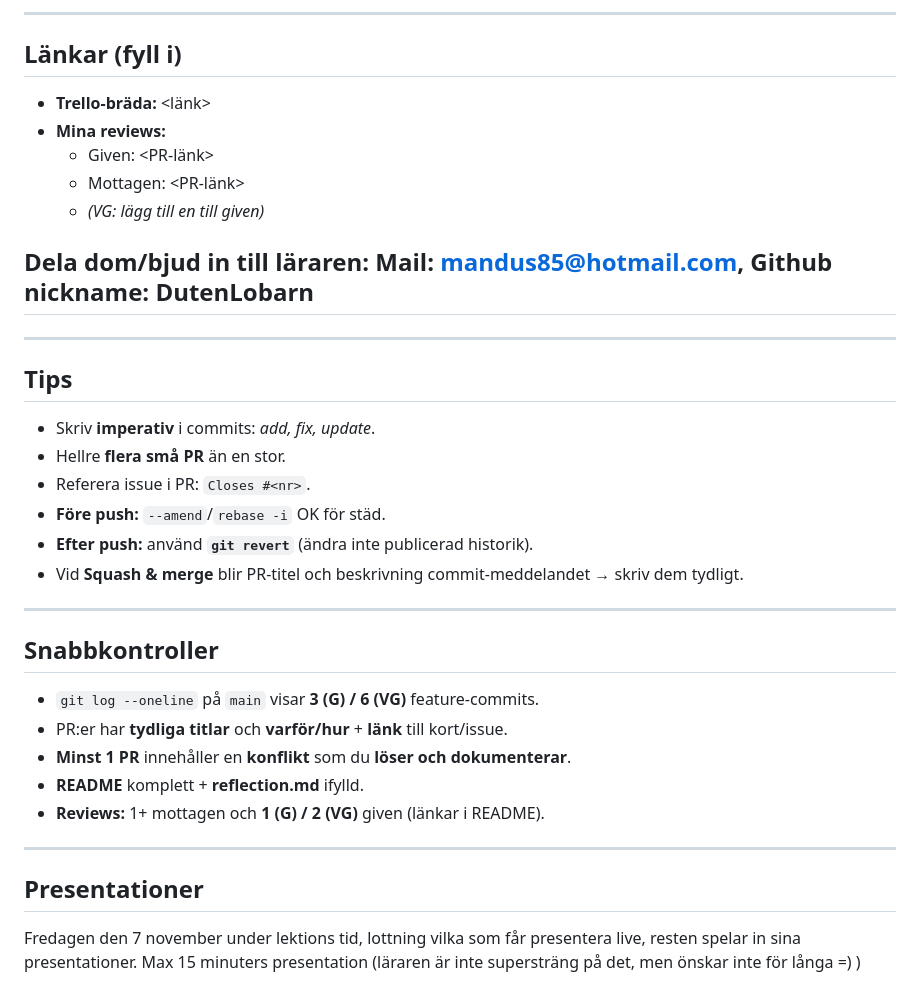
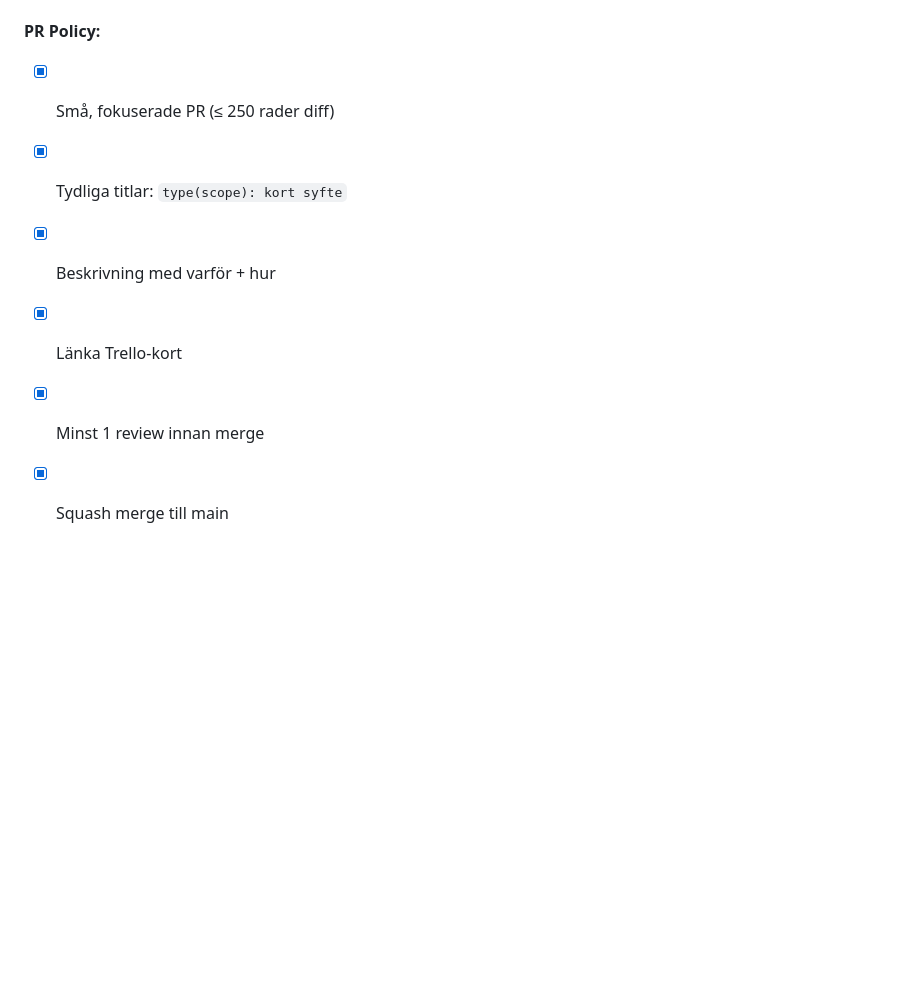
Before and after one commit to moodyambr/Individuell-examination-Git-Agilt, a Markdown page: README.md, the part around one of its changes. Drawn GitHub-style; blank space fills up the shorter version.

```diff
--- a/README.md
+++ b/README.md
@@ -132,37 +100,8 @@ Spara. Klart!
 
----
-
-## Länkar (fyll i)
-- **Trello-bräda:** <länk>
-- **Mina reviews:**
-  - Given: <PR-länk>
-  - Mottagen: <PR-länk>
-  - *(VG: lägg till en till given)*
-
-## Dela dom/bjud in till läraren: Mail: mandus85@hotmail.com, Github nickname: DutenLobarn
-
----
-
-## Tips
-- Skriv **imperativ** i commits: *add, fix, update*.
-- Hellre **flera små PR** än en stor.
-- Referera issue i PR: `Closes #<nr>`.
-- **Före push:** `--amend`/`rebase -i` OK för städ.
-- **Efter push:** använd **`git revert`** (ändra inte publicerad historik).
-- Vid **Squash & merge** blir PR-titel och beskrivning commit-meddelandet → skriv dem tydligt.
-
----
-
-## Snabbkontroller
-- `git log --oneline` på `main` visar **3 (G) / 6 (VG)** feature-commits.
-- PR:er har **tydliga titlar** och **varför/hur** + **länk** till kort/issue.
-- **Minst 1 PR** innehåller en **konflikt** som du **löser och dokumenterar**.
-- **README** komplett + **reflection.md** ifylld.
-- **Reviews:** 1+ mottagen och **1 (G) / 2 (VG)** given (länkar i README).
-
----
-
-## Presentationer
-
-Fredagen den 7 november under lektions tid, lottning vilka som får presentera live, resten spelar in sina presentationer.
-Max 15 minuters presentation (läraren är inte supersträng på det, men önskar inte för långa =) )
+**PR Policy:**
+- [x] Små, fokuserade PR (≤ 250 rader diff)
+- [x] Tydliga titlar: `type(scope): kort syfte`
+- [x] Beskrivning med varför + hur
+- [x] Länka Trello-kort
+- [x] Minst 1 review innan merge
+- [x] Squash merge till main
```
Also changed, not shown: other parts of README.md (+61 -93 lines), README1.md (deleted, +0 -107 lines), reflection.md (+35 -1 lines).
